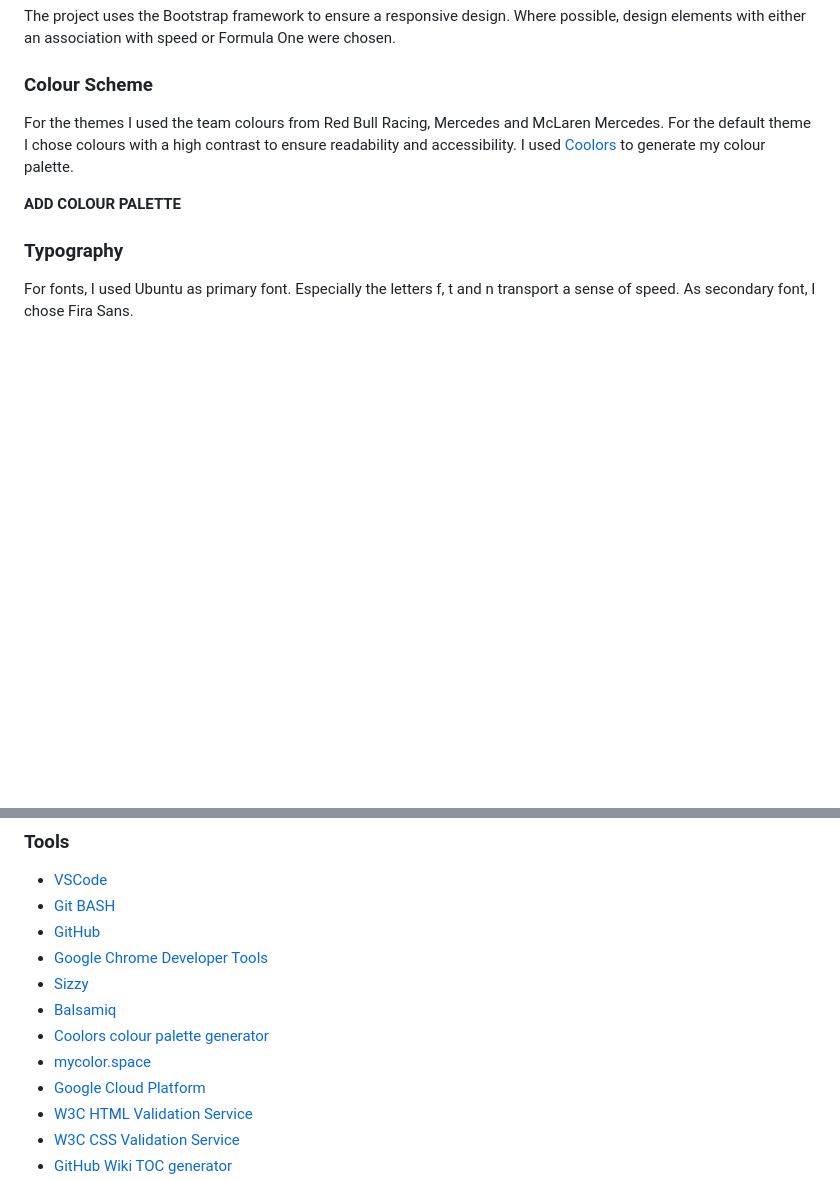
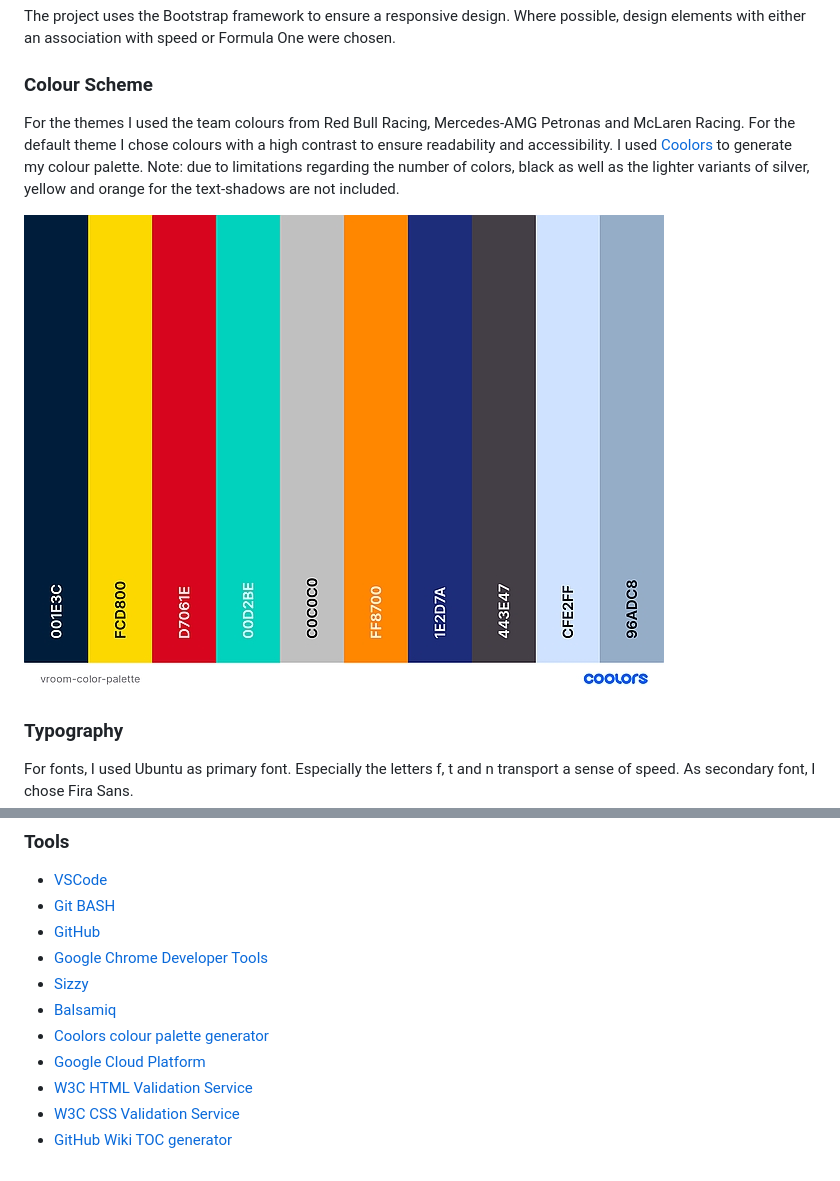
Before and after one commit to Code-Institute-Submissions/vroom-1, a Markdown page: README.md, 2 parts joined by grey strips. Drawn GitHub-style; pictures changed too: assets/images/readme/vroom-color-palette.jpg (added); blank space fills up the shorter version.

Commit message:
docs: add color palette, remove unused color tool from tool list

```diff
--- a/README.md
+++ b/README.md
@@ -41,9 +41,9 @@ The project uses the Bootstrap framework to ensure a responsive design. Where po
 
 ### **Colour Scheme**
 
-For the themes I used the team colours from Red Bull Racing, Mercedes and McLaren Mercedes. For the default theme I chose colours with a high contrast to ensure readability and accessibility. I used [Coolors](https://coolors.co) to generate my colour palette.
+For the themes I used the team colours from Red Bull Racing, Mercedes-AMG Petronas and McLaren Racing. For the default theme I chose colours with a high contrast to ensure readability and accessibility. I used [Coolors](https://coolors.co) to generate my colour palette. Note: due to limitations regarding the number of colors, black as well as the lighter variants of silver, yellow and orange for the text-shadows are not included.
 
-**ADD COLOUR PALETTE**
+![Color palette](assets/images/readme/vroom-color-palette.jpg)
 
 ### **Typography**
 
@@ -110,7 +110,6 @@ Differences in the deployed version:
 -   [Sizzy](https://sizzy.co/)
 -   [Balsamiq](https://balsamiq.com/)
 -   [Coolors colour palette generator](https://coolors.co/)
--   [mycolor.space](https://mycolor.space/)
 -   [Google Cloud Platform](https://cloud.google.com/)
 -   [W3C HTML Validation Service](https://validator.w3.org/)
 -   [W3C CSS Validation Service](https://jigsaw.w3.org/css-validator/)
```
